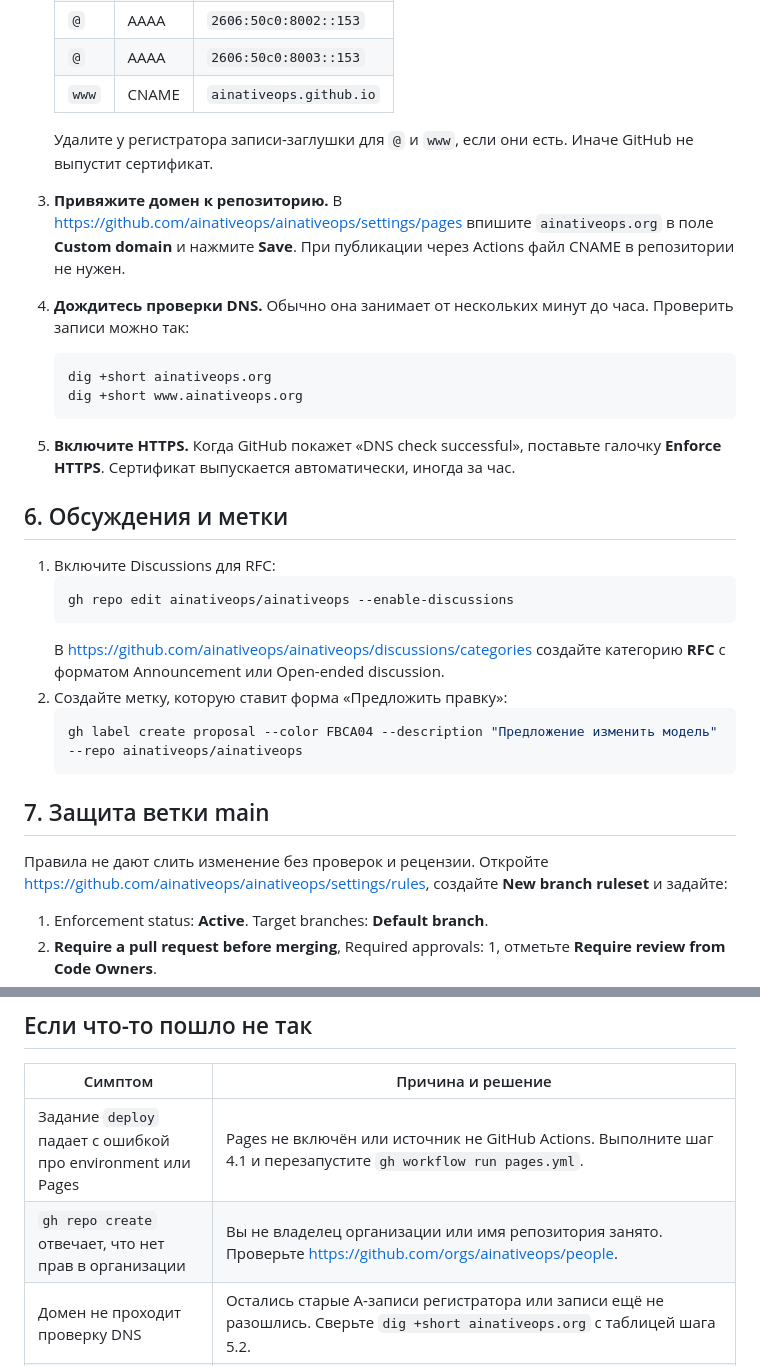
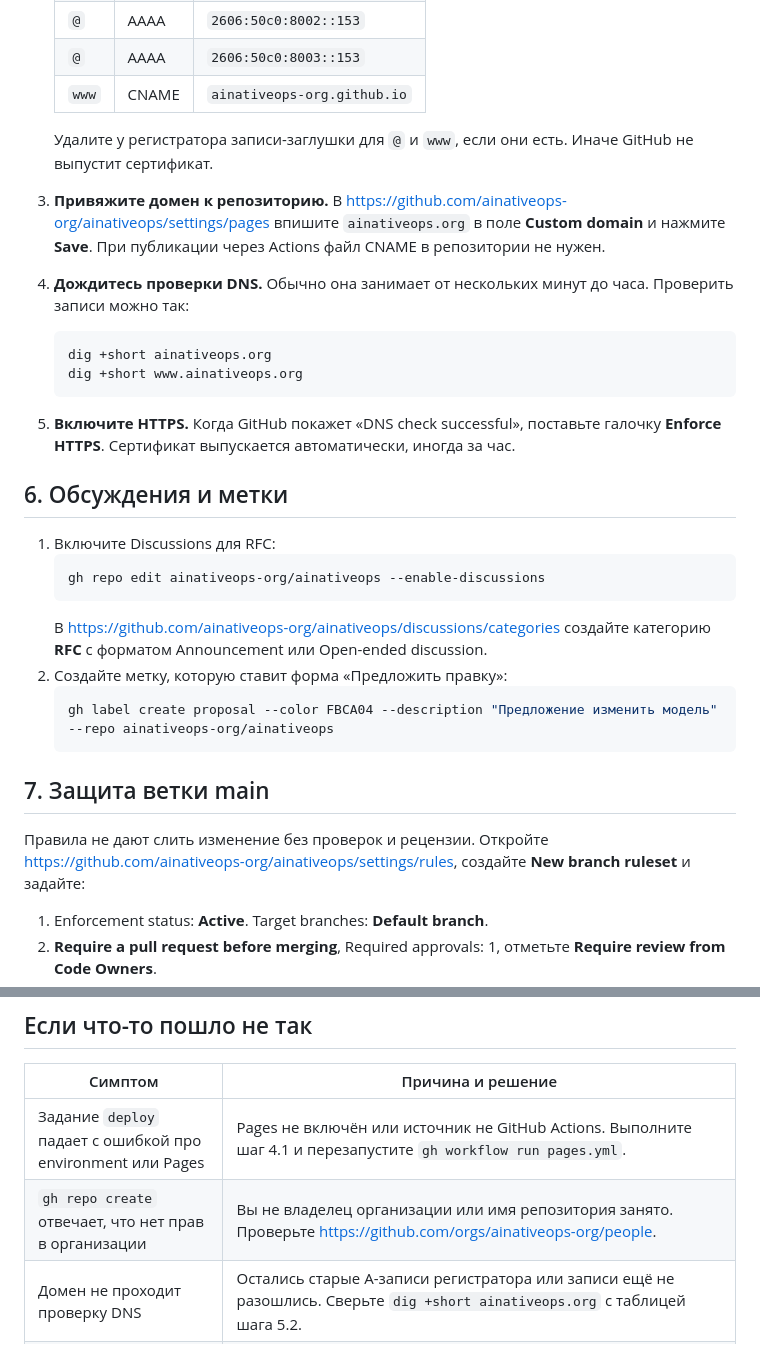
Before and after one commit to ainativeops-org/ainativeops, a Markdown page: docs/PUBLISHING.ru.md, 2 parts joined by grey strips. GitHub-like rendering.

````diff
--- a/docs/PUBLISHING.ru.md
+++ b/docs/PUBLISHING.ru.md
@@ -89,10 +89,10 @@
    | `@` | AAAA | `2606:50c0:8001::153` |
    | `@` | AAAA | `2606:50c0:8002::153` |
    | `@` | AAAA | `2606:50c0:8003::153` |
-   | `www` | CNAME | `ainativeops.github.io` |
+   | `www` | CNAME | `ainativeops-org.github.io` |
 
    Удалите у регистратора записи-заглушки для `@` и `www`, если они есть. Иначе GitHub не выпустит сертификат.
-3. **Привяжите домен к репозиторию.** В https://github.com/ainativeops/ainativeops/settings/pages впишите `ainativeops.org` в поле **Custom domain** и нажмите **Save**. При публикации через Actions файл CNAME в репозитории не нужен.
+3. **Привяжите домен к репозиторию.** В https://github.com/ainativeops-org/ainativeops/settings/pages впишите `ainativeops.org` в поле **Custom domain** и нажмите **Save**. При публикации через Actions файл CNAME в репозитории не нужен.
 4. **Дождитесь проверки DNS.** Обычно она занимает от нескольких минут до часа. Проверить записи можно так:
    ```bash
    dig +short ainativeops.org
@@ -104,17 +104,17 @@
 
 1. Включите Discussions для RFC:
    ```bash
-   gh repo edit ainativeops/ainativeops --enable-discussions
+   gh repo edit ainativeops-org/ainativeops --enable-discussions
    ```
-   В https://github.com/ainativeops/ainativeops/discussions/categories создайте категорию **RFC** с форматом Announcement или Open-ended discussion.
+   В https://github.com/ainativeops-org/ainativeops/discussions/categories создайте категорию **RFC** с форматом Announcement или Open-ended discussion.
 2. Создайте метку, которую ставит форма «Предложить правку»:
    ```bash
-   gh label create proposal --color FBCA04 --description "Предложение изменить модель" --repo ainativeops/ainativeops
+   gh label create proposal --color FBCA04 --description "Предложение изменить модель" --repo ainativeops-org/ainativeops
    ```
 
 ## 7. Защита ветки main
 
-Правила не дают слить изменение без проверок и рецензии. Откройте https://github.com/ainativeops/ainativeops/settings/rules, создайте **New branch ruleset** и задайте:
+Правила не дают слить изменение без проверок и рецензии. Откройте https://github.com/ainativeops-org/ainativeops/settings/rules, создайте **New branch ruleset** и задайте:
 
 1. Enforcement status: **Active**. Target branches: **Default branch**.
 2. **Require a pull request before merging**, Required approvals: 1, отметьте **Require review from Code Owners**.
@@ -159,7 +159,7 @@ gh release create v0.2.0-alpha --repo ainativeops/ainativeops --prerelease \
 | Симптом | Причина и решение |
 |---|---|
 | Задание `deploy` падает с ошибкой про environment или Pages | Pages не включён или источник не GitHub Actions. Выполните шаг 4.1 и перезапустите `gh workflow run pages.yml`. |
-| `gh repo create` отвечает, что нет прав в организации | Вы не владелец организации или имя репозитория занято. Проверьте https://github.com/orgs/ainativeops/people. |
+| `gh repo create` отвечает, что нет прав в организации | Вы не владелец организации или имя репозитория занято. Проверьте https://github.com/orgs/ainativeops-org/people. |
 | Домен не проходит проверку DNS | Остались старые A-записи регистратора или записи ещё не разошлись. Сверьте `dig +short ainativeops.org` с таблицей шага 5.2. |
 | Нет галочки Enforce HTTPS | Сертификат ещё выпускается. Подождите до часа. Если не помогло, удалите домен в настройках Pages, сохраните и введите снова. |
 | Кнопка «Предложить правку» не видна | Карта собрана локально без адреса репозитория. На GitHub Pages адрес подставляет workflow. |
````
Also changed, not shown: other parts of docs/PUBLISHING.ru.md (+10 -10 lines).
